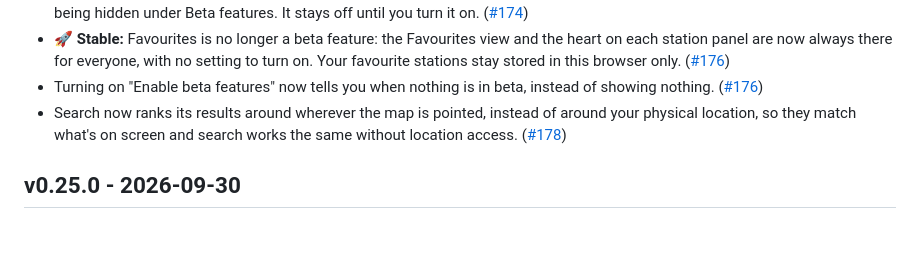
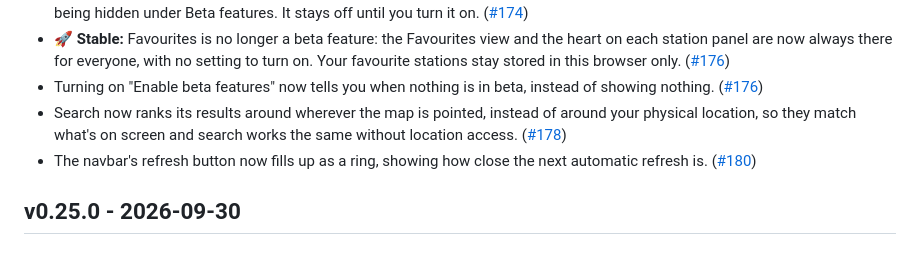
Before and after one commit to winds-mobi/winds-mobi-client-web, a Markdown page: CHANGELOG.md, the part around the change. Drawn GitHub-style.

Commit message:
📅 Add changelog entry for the refresh countdown ring
Why: The refresh button now shows how close the next automatic refresh is.
How: Add an entry under Unreleased.
Notes: None.

Co-Authored-By: Claude Opus 5.5 <noreply@anthropic.com>

```diff
--- a/CHANGELOG.md
+++ b/CHANGELOG.md
@@ -10,6 +10,7 @@
 - **🚀 Stable:** Favourites is no longer a beta feature: the Favourites view and the heart on each station panel are now always there for everyone, with no setting to turn on. Your favourite stations stay stored in this browser only. ([#176](https://github.com/winds-mobi/winds-mobi-client-web/issues/176))
 - Turning on "Enable beta features" now tells you when nothing is in beta, instead of showing nothing. ([#176](https://github.com/winds-mobi/winds-mobi-client-web/issues/176))
 - Search now ranks its results around wherever the map is pointed, instead of around your physical location, so they match what's on screen and search works the same without location access. ([#178](https://github.com/winds-mobi/winds-mobi-client-web/issues/178))
+- The navbar's refresh button now fills up as a ring, showing how close the next automatic refresh is. ([#180](https://github.com/winds-mobi/winds-mobi-client-web/issues/180))
 
 ## v0.25.0 - 2026-09-30
 
```
